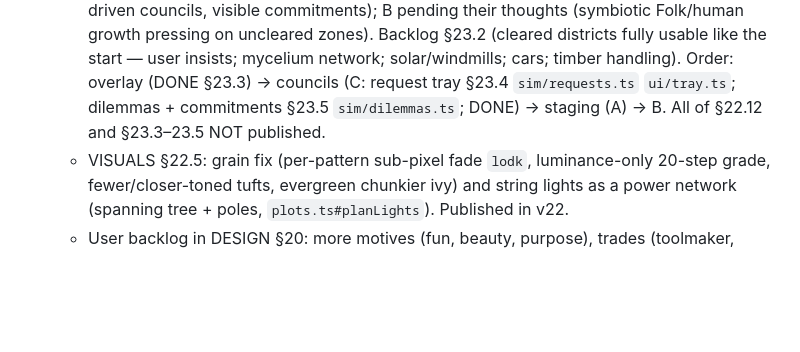
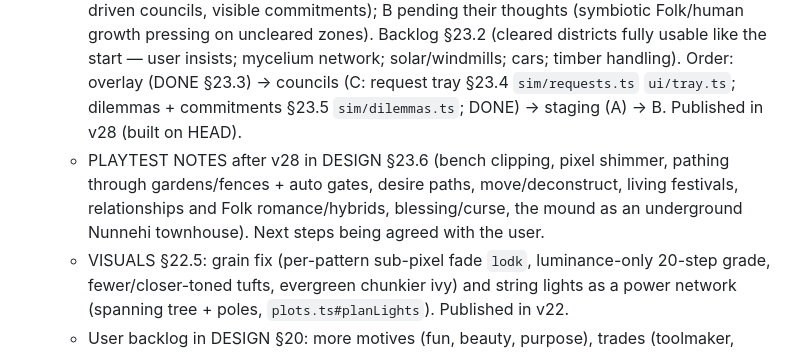
Before and after one commit to leftoverjacksons/surviveStory, a Markdown page: CLAUDE.md, the part around the change. Rendered like a GitHub page; blank space fills up the shorter version.

```diff
--- a/CLAUDE.md
+++ b/CLAUDE.md
@@ -176,7 +176,11 @@ reference: Tiny Glade.
     uncleared zones). Backlog §23.2 (cleared districts fully usable like the start — user insists;
     mycelium network; solar/windmills; cars; timber handling). Order: overlay (DONE §23.3) → councils
     (C: request tray §23.4 `sim/requests.ts` `ui/tray.ts`; dilemmas + commitments §23.5
-    `sim/dilemmas.ts`; DONE) → staging (A) → B. All of §22.12 and §23.3–23.5 NOT published.
+    `sim/dilemmas.ts`; DONE) → staging (A) → B. Published in v28 (built on HEAD).
+  - PLAYTEST NOTES after v28 in DESIGN §23.6 (bench clipping, pixel shimmer, pathing through
+    gardens/fences + auto gates, desire paths, move/deconstruct, living festivals, relationships and
+    Folk romance/hybrids, blessing/curse, the mound as an underground Nunnehi townhouse). Next steps
+    being agreed with the user.
   - VISUALS §22.5: grain fix (per-pattern sub-pixel fade `lodk`, luminance-only 20-step grade,
     fewer/closer-toned tufts, evergreen chunkier ivy) and string lights as a power network
     (spanning tree + poles, `plots.ts#planLights`). Published in v22.
```
Also changed, not shown: DESIGN.md (+50 -0 lines).
